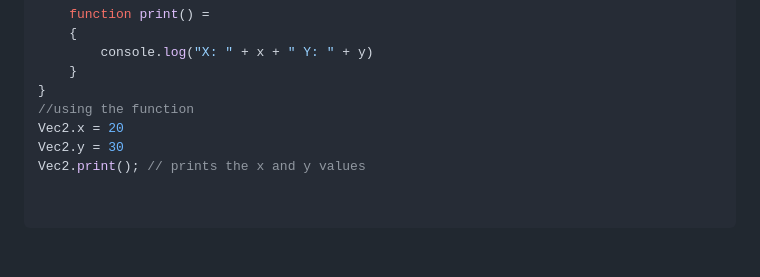
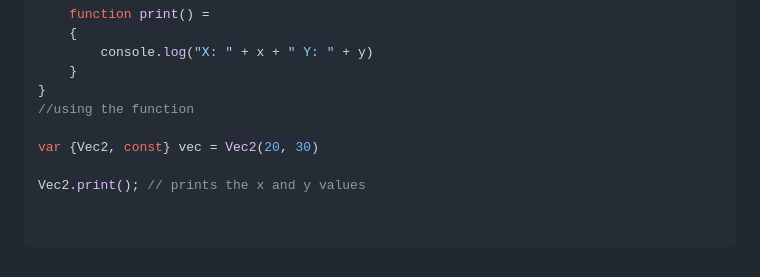
Before and after one commit to StioStudio/stio_studio, a Markdown page: README.md, the part around the change. Drawn GitHub-style.

```diff
--- a/README.md
+++ b/README.md
@@ -188,8 +188,9 @@ class Vec2 = {
     }
 }
 //using the function
-Vec2.x = 20
-Vec2.y = 30
+
+var {Vec2, const} vec = Vec2(20, 30)
+
 Vec2.print(); // prints the x and y values
 
 
```
